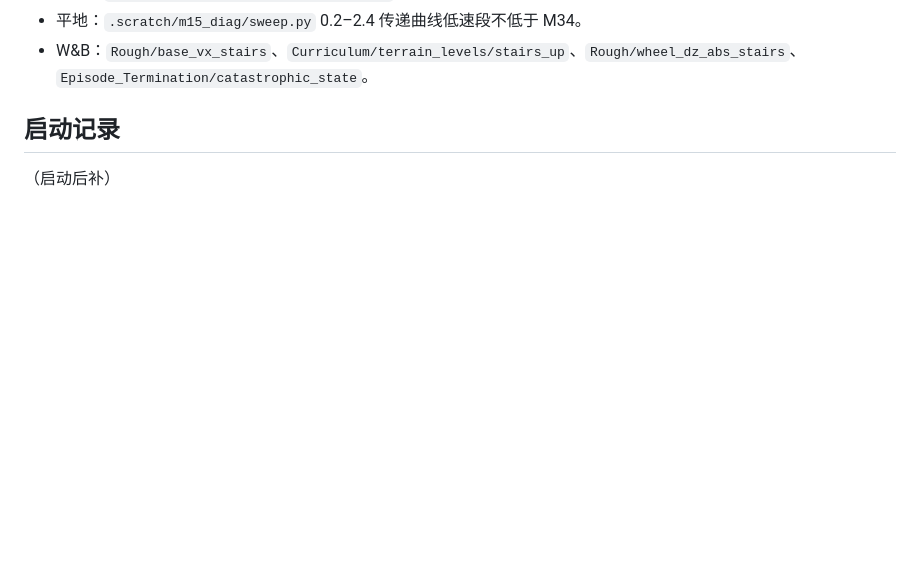
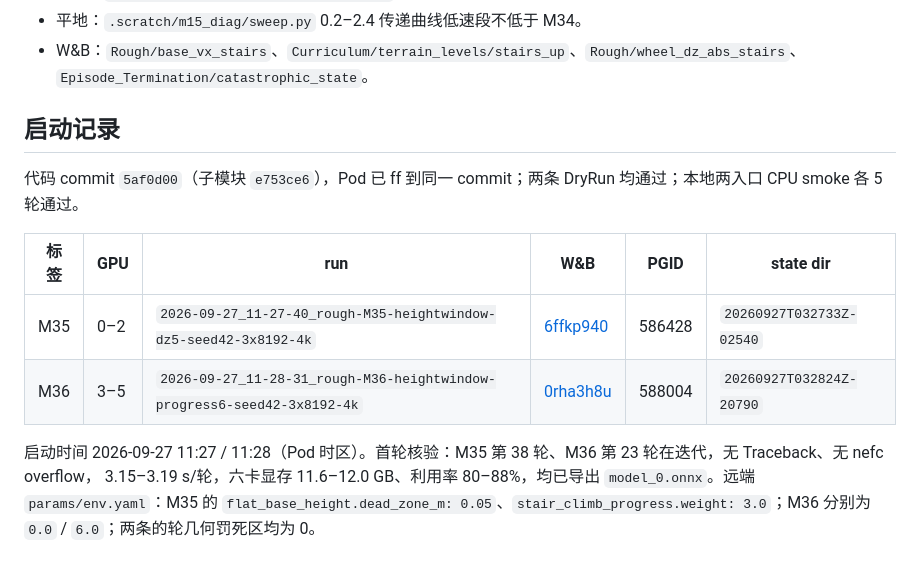
Before and after one commit to 3SE-Competitive-Robotics-Team/se3_rl, a Markdown page: docs/plan/m35_m36_stair_speed_20260926.md, the part around the change. GitHub-like rendering; blank space fills up the shorter version.

Commit message:
docs(rough): M35/M36 启动记录（6ffkp940 / 0rha3h8u，各三卡）

```diff
--- a/docs/plan/m35_m36_stair_speed_20260926.md
+++ b/docs/plan/m35_m36_stair_speed_20260926.md
@@ -74,4 +74,13 @@ W&B project `SE3-WheelLegged-Rough`。M34 的台阶等级 2000 轮到顶、速
 
 ## 启动记录
 
-（启动后补）
+代码 commit `5af0d00`（子模块 `e753ce6`），Pod 已 ff 到同一 commit；两条 DryRun 均通过；本地两入口 CPU smoke 各 5 轮通过。
+
+| 标签 | GPU | run | W&B | PGID | state dir |
+|---|---|---|---|---|---|
+| M35 | 0–2 | `2026-09-27_11-27-40_rough-M35-heightwindow-dz5-seed42-3x8192-4k` | [6ffkp940](https://wandb.ai/luzhongjin365-se3/SE3-WheelLegged-Rough/runs/6ffkp940) | 586428 | `20260927T032733Z-02540` |
+| M36 | 3–5 | `2026-09-27_11-28-31_rough-M36-heightwindow-progress6-seed42-3x8192-4k` | [0rha3h8u](https://wandb.ai/luzhongjin365-se3/SE3-WheelLegged-Rough/runs/0rha3h8u) | 588004 | `20260927T032824Z-20790` |
+
+启动时间 2026-09-27 11:27 / 11:28（Pod 时区）。首轮核验：M35 第 38 轮、M36 第 23 轮在迭代，无 Traceback、无 nefc overflow，
+3.15–3.19 s/轮，六卡显存 11.6–12.0 GB、利用率 80–88%，均已导出 `model_0.onnx`。远端 `params/env.yaml`：M35 的
+`flat_base_height.dead_zone_m: 0.05`、`stair_climb_progress.weight: 3.0`；M36 分别为 `0.0` / `6.0`；两条的轮几何罚死区均为 0。
```
